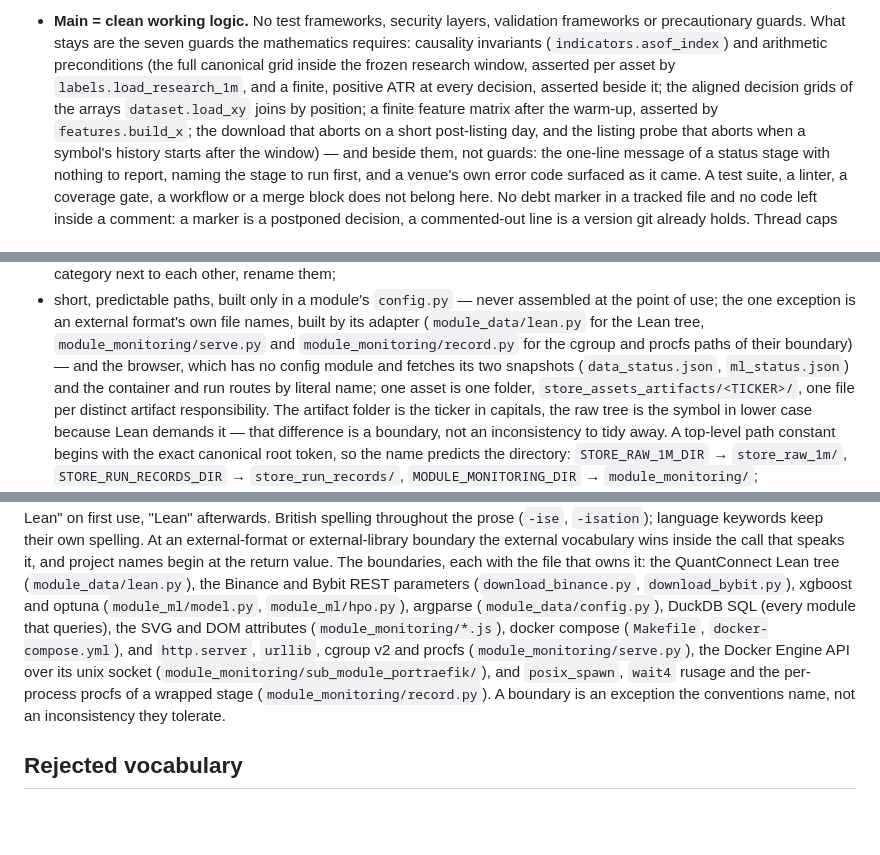
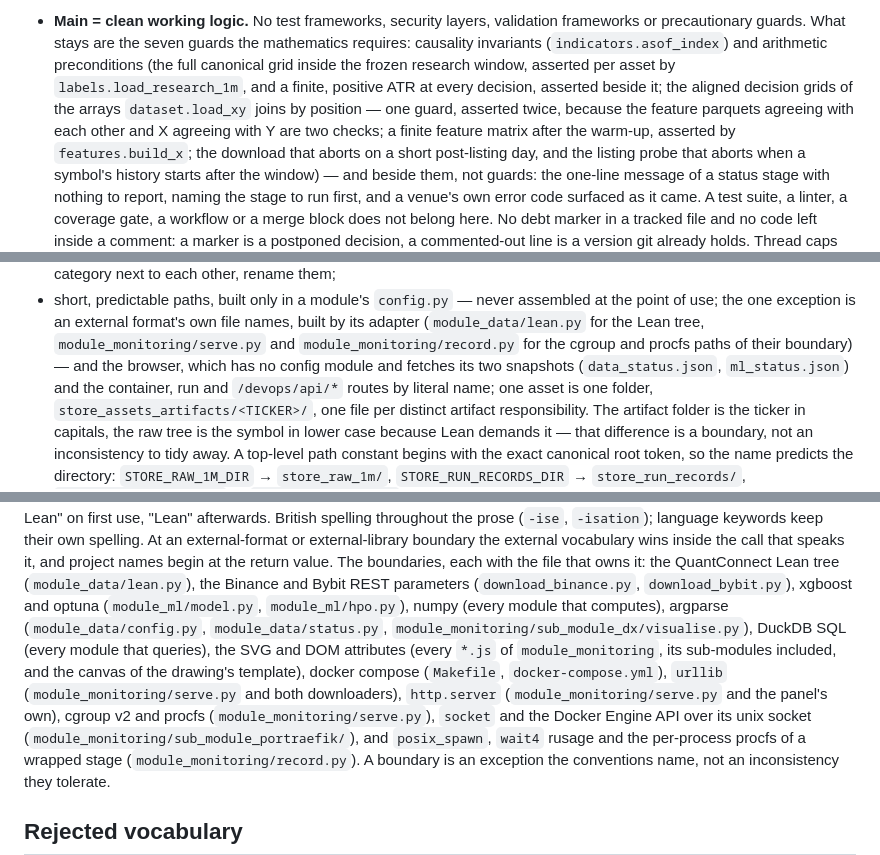
Before and after one commit to flak92/LIORA-MLOps-Portfolio, a Markdown page: AGENTS.md, 3 parts joined by grey strips. GitHub-like rendering; blank space fills up the shorter version.

Commit message:
Make four of the constitution's own enumerations true
A list that names exceptions is only worth what its completeness is worth, and
four had fallen behind the tree they describe.

The bare-target list omitted docker-all and docker-all-record, which have been
bare since they were written. The browser's literal-name exception stopped at
the container and run routes, and the page has fetched five /devops/api/* routes
and posted a sixth since the panel existed. The boundary list gave numpy no
owner although AGENTS.md names it among the four stack libraries; gave argparse
one file when three speak it; attributed urllib to the dashboard alone when both
downloaders handle its errors directly; and reached the sub-modules' JavaScript
with a glob that does not match them.

The JavaScript row said "JavaScript functions" flatly while
skill_dashboard_conventions.md scoped the same rule to file scope. The code is
built on anonymous callbacks, so file scope was the intent; saying so makes the
two documents agree without touching a line of JavaScript. And the guard the
list calls "the aligned decision grids" is one concept asserted twice, which is
why counting asserts gives six for five.

```diff
--- a/AGENTS.md
+++ b/AGENTS.md
@@ -30,7 +30,7 @@ conflicts with this file, the change is wrong.
   arithmetic preconditions (the full canonical grid inside the frozen research
   window, asserted per asset by `labels.load_research_1m`, and a finite,
   positive ATR at every decision, asserted beside it; the aligned decision
-  grids of the arrays `dataset.load_xy` joins by position; a finite feature
+  grids of the arrays `dataset.load_xy` joins by position — one guard, asserted twice, because the feature parquets agreeing with each other and X agreeing with Y are two checks; a finite feature
   matrix after the warm-up, asserted by `features.build_x`; the download that
   aborts on a short post-listing day, and the listing probe that aborts when a
   symbol's history starts after the window) — and beside them, not guards:
@@ -113,7 +113,8 @@ recognisable by eye before it is parsed (neuro-optical consistency):
   `module_monitoring/serve.py` and `module_monitoring/record.py` for the cgroup
   and procfs paths of their boundary)
   — and the browser, which has no config module and fetches its two snapshots
-  (`data_status.json`, `ml_status.json`) and the container and run routes by literal
+  (`data_status.json`, `ml_status.json`) and the container, run and `/devops/api/*`
+  routes by literal
   name; one asset is one folder,
   `store_assets_artifacts/<TICKER>/`, one file per distinct artifact
   responsibility. The artifact folder is the ticker in capitals, the raw tree
@@ -220,10 +221,14 @@ inside the call that speaks it, and project names begin at the return value.
 The boundaries, each with the file that owns it: the QuantConnect Lean tree
 (`module_data/lean.py`), the Binance and Bybit REST parameters
 (`download_binance.py`, `download_bybit.py`), xgboost and optuna
-(`module_ml/model.py`, `module_ml/hpo.py`), argparse (`module_data/config.py`), DuckDB SQL (every module that queries), the SVG
-and DOM attributes (`module_monitoring/*.js`), docker compose (`Makefile`,
-`docker-compose.yml`), and `http.server`, `urllib`, cgroup v2 and procfs
-(`module_monitoring/serve.py`), the Docker Engine API over its unix socket
+(`module_ml/model.py`, `module_ml/hpo.py`), numpy (every module that computes),
+argparse (`module_data/config.py`, `module_data/status.py`,
+`module_monitoring/sub_module_dx/visualise.py`), DuckDB SQL (every module that queries), the SVG
+and DOM attributes (every `*.js` of `module_monitoring`, its sub-modules included, and the canvas of
+the drawing's template), docker compose (`Makefile`,
+`docker-compose.yml`), `urllib` (`module_monitoring/serve.py` and both downloaders),
+`http.server` (`module_monitoring/serve.py` and the panel's own), cgroup v2 and procfs
+(`module_monitoring/serve.py`), `socket` and the Docker Engine API over its unix socket
 (`module_monitoring/sub_module_portraefik/`), and `posix_spawn`, `wait4` rusage and the
 per-process procfs of a wrapped stage (`module_monitoring/record.py`). A
 boundary is an exception the conventions name, not an inconsistency they
```
Also changed, not shown: other parts of AGENTS.md (+2 -2 lines).
